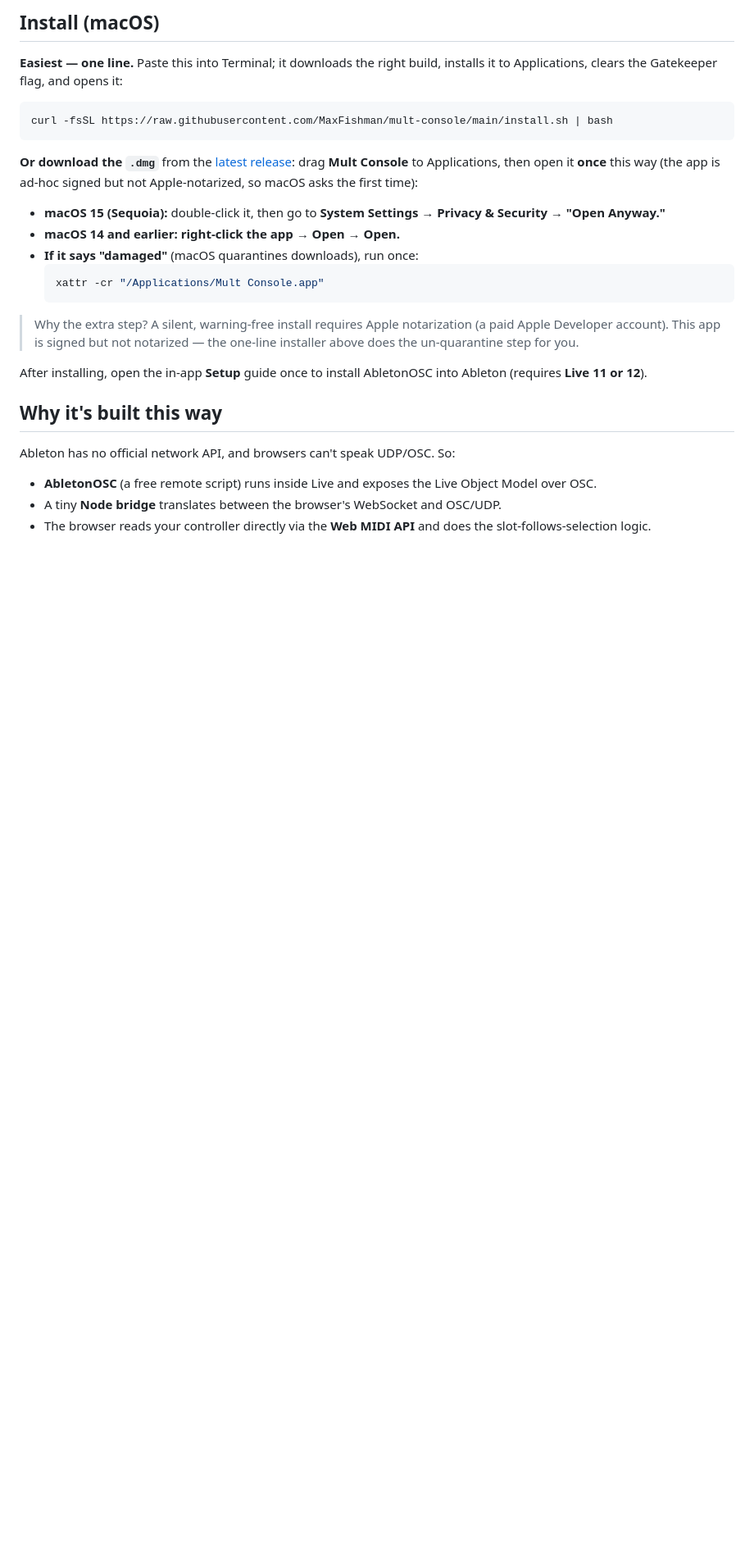
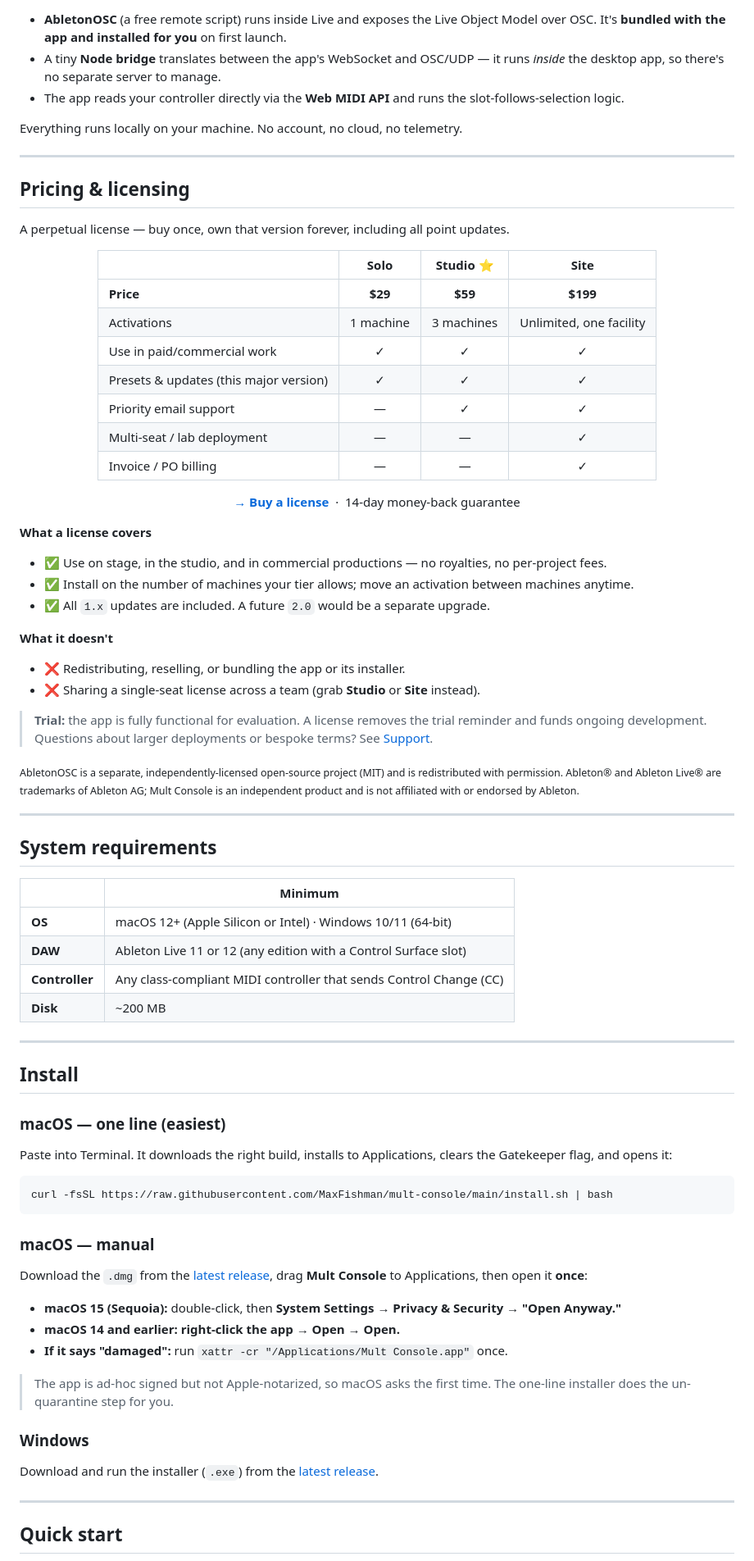
Before and after one commit to MaxFishman/Mult-Console, a Markdown page: README.md, the part around one of its changes. Shown at 82% size. GitHub-like rendering; blank space fills up the shorter version.

````diff
--- a/README.md
+++ b/README.md
@@ -12,41 +89,87 @@ MIDI controller ──(Web MIDI)──▶ Browser app ──(WebSocket)──▶
 ```
 
-## Install (macOS)
+- **AbletonOSC** (a free remote script) runs inside Live and exposes the Live Object Model over OSC. It's **bundled with the app and installed for you** on first launch.
+- A tiny **Node bridge** translates between the app's WebSocket and OSC/UDP — it runs *inside* the desktop app, so there's no separate server to manage.
+- The app reads your controller directly via the **Web MIDI API** and runs the slot-follows-selection logic.
 
-**Easiest — one line.** Paste this into Terminal; it downloads the right build,
-installs it to Applications, clears the Gatekeeper flag, and opens it:
+Everything runs locally on your machine. No account, no cloud, no telemetry.
+
+---
+
+## Pricing & licensing
+
+A perpetual license — buy once, own that version forever, including all point updates.
+
+<div align="center">
+
+| | **Solo** | **Studio** ⭐ | **Site** |
+|---|:---:|:---:|:---:|
+| **Price** | **$29** | **$59** | **$199** |
+| Activations | 1 machine | 3 machines | Unlimited, one facility |
+| Use in paid/commercial work | ✓ | ✓ | ✓ |
+| Presets & updates (this major version) | ✓ | ✓ | ✓ |
+| Priority email support | — | ✓ | ✓ |
+| Multi-seat / lab deployment | — | — | ✓ |
+| Invoice / PO billing | — | — | ✓ |
+
+[**→ Buy a license**](https://github.com/MaxFishman/mult-console/releases/latest) &nbsp;·&nbsp; 14-day money-back guarantee
+
+</div>
+
+**What a license covers**
+
+- ✅ Use on stage, in the studio, and in commercial productions — no royalties, no per-project fees.
+- ✅ Install on the number of machines your tier allows; move an activation between machines anytime.
+- ✅ All `1.x` updates are included. A future `2.0` would be a separate upgrade.
+
+**What it doesn't**
+
+- ❌ Redistributing, reselling, or bundling the app or its installer.
+- ❌ Sharing a single-seat license across a team (grab **Studio** or **Site** instead).
+
+> **Trial:** the app is fully functional for evaluation. A license removes the trial reminder and funds ongoing development.
+> Questions about larger deployments or bespoke terms? See [Support](#support).
+
+<sub>AbletonOSC is a separate, independently-licensed open-source project (MIT) and is redistributed with permission. Ableton® and Ableton Live® are trademarks of Ableton AG; Mult Console is an independent product and is not affiliated with or endorsed by Ableton.</sub>
+
+---
+
+## System requirements
+
+| | Minimum |
+|---|---|
+| **OS** | macOS 12+ (Apple Silicon or Intel) · Windows 10/11 (64-bit) |
+| **DAW** | Ableton Live 11 or 12 (any edition with a Control Surface slot) |
+| **Controller** | Any class-compliant MIDI controller that sends Control Change (CC) |
+| **Disk** | ~200 MB |
+
+---
+
+## Install
+
+### macOS — one line (easiest)
+
+Paste into Terminal. It downloads the right build, installs to Applications, clears the Gatekeeper flag, and opens it:
 
 ```bash
 curl -fsSL https://raw.githubusercontent.com/MaxFishman/mult-console/main/install.sh | bash
 ```
 
-**Or download the `.dmg`** from the
-[latest release](https://github.com/MaxFishman/mult-console/releases/latest):
-drag **Mult Console** to Applications, then open it **once** this way (the app
-is ad-hoc signed but not Apple-notarized, so macOS asks the first time):
+### macOS — manual
 
-- **macOS 15 (Sequoia):** double-click it, then go to **System Settings →
-  Privacy & Security → "Open Anyway."**
+Download the `.dmg` from the [latest release](https://github.com/MaxFishman/mult-console/releases/latest), drag **Mult Console** to Applications, then open it **once**:
+
+- **macOS 15 (Sequoia):** double-click, then **System Settings → Privacy & Security → "Open Anyway."**
 - **macOS 14 and earlier:** **right-click the app → Open → Open.**
-- **If it says "damaged"** (macOS quarantines downloads), run once:
-  ```bash
-  xattr -cr "/Applications/Mult Console.app"
-  ```
+- **If it says "damaged":** run `xattr -cr "/Applications/Mult Console.app"` once.
 
-> Why the extra step? A silent, warning-free install requires Apple notarization
-> (a paid Apple Developer account). This app is signed but not notarized — the
-> one-line installer above does the un-quarantine step for you.
+> The app is ad-hoc signed but not Apple-notarized, so macOS asks the first time. The one-line installer does the un-quarantine step for you.
 
-After installing, open the in-app **Setup** guide once to install AbletonOSC
-into Ableton (requires **Live 11 or 12**).
+### Windows
 
-## Why it's built this way
+Download and run the installer (`.exe`) from the [latest release](https://github.com/MaxFishman/mult-console/releases/latest).
 
-Ableton has no official network API, and browsers can't speak UDP/OSC. So:
+---
 
-- **AbletonOSC** (a free remote script) runs inside Live and exposes the Live
-  Object Model over OSC.
-- A tiny **Node bridge** translates between the browser's WebSocket and OSC/UDP.
-- The browser reads your controller directly via the **Web MIDI API** and does
-  the slot-follows-selection logic.
+## Quick start
 
````
Also changed, not shown: other parts of README.md (+168 -139 lines), docs/img/banner.png (added), docs/img/hero.png (added), docs/img/panel.png (added), docs/img/setup.png (added), 2 other files.
